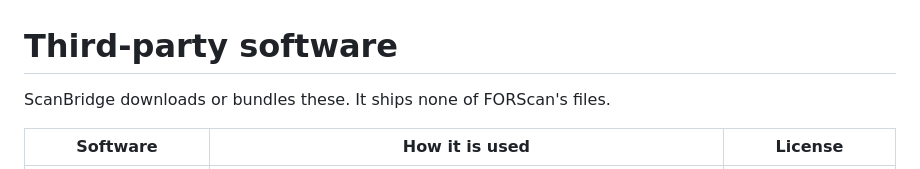
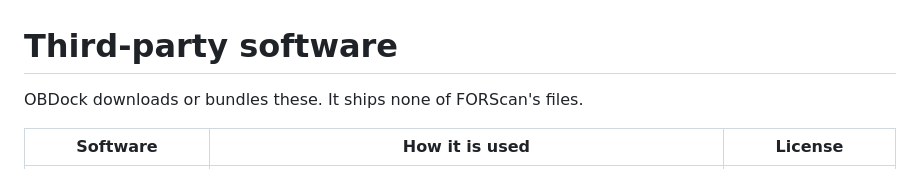
Before and after one commit to lncch/Plugd, a Markdown page: THIRD_PARTY.md, the part around the change. GitHub-like rendering.

```diff
--- a/THIRD_PARTY.md
+++ b/THIRD_PARTY.md
@@ -1,6 +1,6 @@
 # Third-party software
 
-ScanBridge downloads or bundles these. It ships none of FORScan's files.
+OBDock downloads or bundles these. It ships none of FORScan's files.
 
 | Software | How it is used | License |
 |---|---|---|
```
Also changed, not shown: README.md (+11 -11 lines), site/img/main.png, site/img/setup.png, 6 other files.
